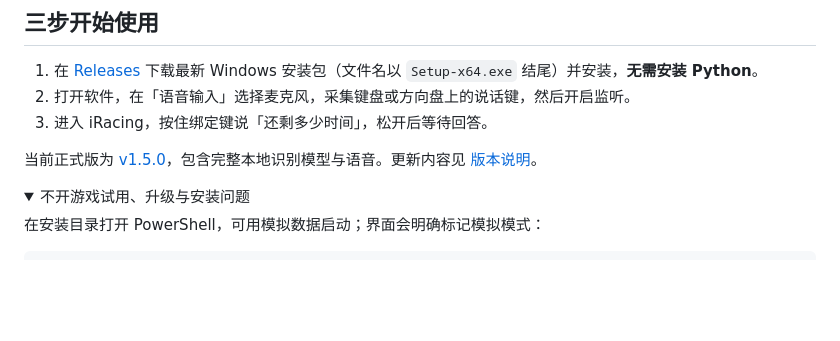
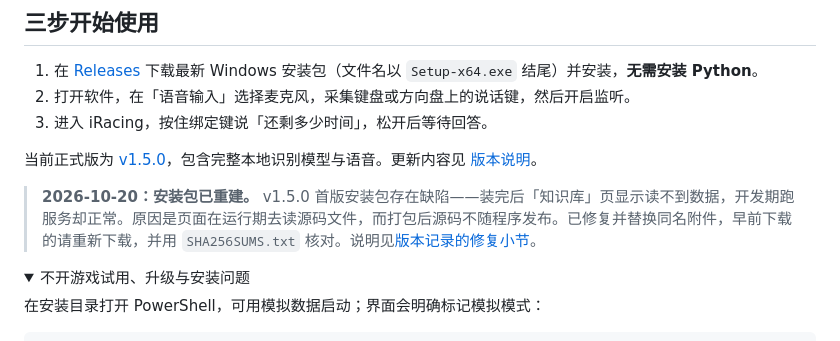
Before and after one commit to xxushengcchen/LittleNavigator, a Markdown page: README.md, the part around the change. Drawn GitHub-style; folded sections open; blank space fills up the shorter version.

Commit message:
docs: 首页与版本页标注 v1.5.0 安装包已重建
首版安装包存在「知识库读不到数据」缺陷，已修复并替换同名附件。
在 README 版本行下方与版本说明开头各加一条带日期的提示，说明原因、
要求早前下载的用户重新下载并核对 SHA256SUMS。

```diff
--- a/README.md
+++ b/README.md
@@ -58,6 +58,8 @@ Windows 10 2004+ / Windows 11 x64 · 本地规则问答无需 API Key · [源码
 3. 进入 iRacing，按住绑定键说「还剩多少时间」，松开后等待回答。
 
 当前正式版为 [v1.5.0](https://github.com/xxushengcchen/LittleNavigator/releases/tag/v1.5.0)，包含完整本地识别模型与语音。更新内容见 [版本说明](docs/releases/v1.5.0.md)。
+
+> **2026-10-20：安装包已重建。** v1.5.0 首版安装包存在缺陷——装完后「知识库」页显示读不到数据，开发期跑服务却正常。原因是页面在运行期去读源码文件，而打包后源码不随程序发布。已修复并替换同名附件，早前下载的请重新下载，并用 `SHA256SUMS.txt` 核对。说明见[版本记录的修复小节](docs/releases/v1.5.0.md#修复安装版读不到知识库)。
 
 <details>
 <summary>不开游戏试用、升级与安装问题</summary>
```
Also changed, not shown: docs/releases/v1.5.0.md (+3 -1 lines).
